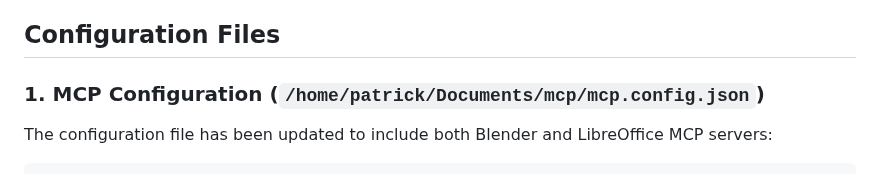
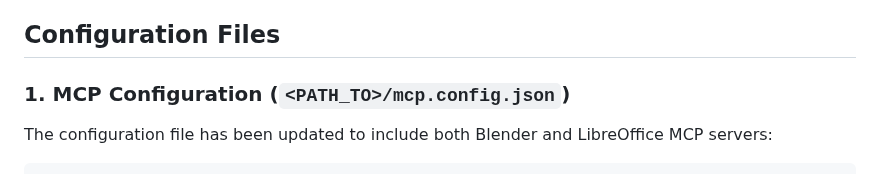
Before and after one commit to jwingnut/mcp-libre, a Markdown page: SUPER_ASSISTANT_SETUP.md, the part around the change. GitHub-like rendering.

Commit message:
fixed on more path

```diff
--- a/SUPER_ASSISTANT_SETUP.md
+++ b/SUPER_ASSISTANT_SETUP.md
@@ -11,7 +11,7 @@ This guide explains how to use the LibreOffice MCP server with the Super Assista
 
 ## Configuration Files
 
-### 1. MCP Configuration (`/home/patrick/Documents/mcp/mcp.config.json`)
+### 1. MCP Configuration (`<PATH_TO>/mcp.config.json`)
 
 The configuration file has been updated to include both Blender and LibreOffice MCP servers:
 
```
